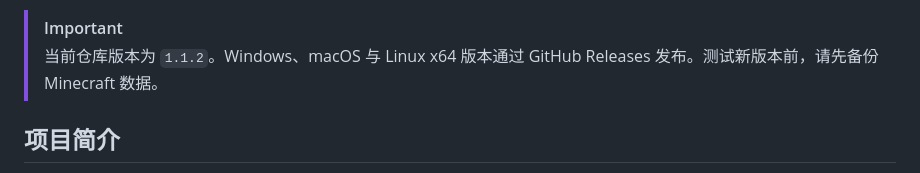
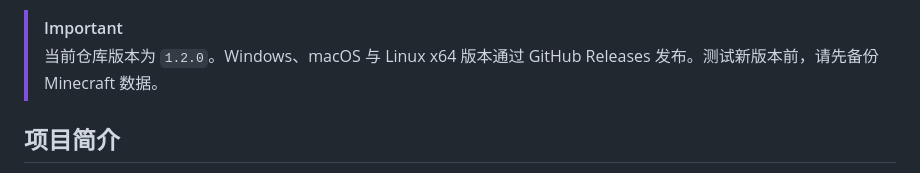
Before and after one commit to leiming2333/The-Melody-of-Oblivion-Remake, a Markdown page: README.zh-CN.md, the part around one of its changes. Drawn GitHub-style.

```diff
--- a/README.zh-CN.md
+++ b/README.zh-CN.md
@@ -9,7 +16,7 @@
 </div>
 
 > [!IMPORTANT]
-> 当前仓库版本为 `1.1.2`。Windows、macOS 与 Linux x64 版本通过 GitHub Releases 发布。测试新版本前，请先备份 Minecraft 数据。
+> 当前仓库版本为 `1.2.0`。Windows、macOS 与 Linux x64 版本通过 GitHub Releases 发布。测试新版本前，请先备份 Minecraft 数据。
 
 ## 项目简介
 
```
Also changed, not shown: other parts of README.zh-CN.md (+7 -0 lines), README.md (+8 -1 lines).
